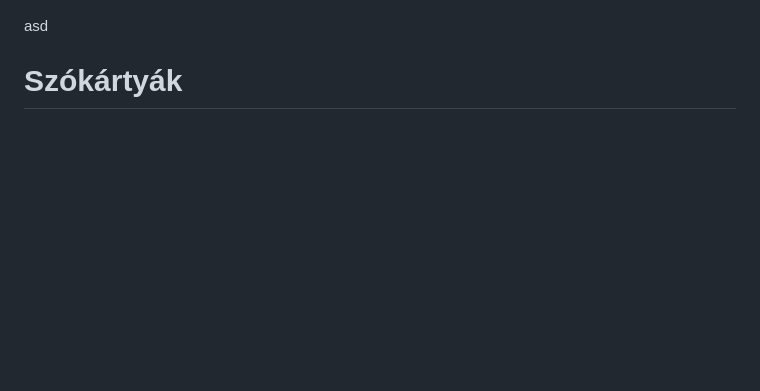
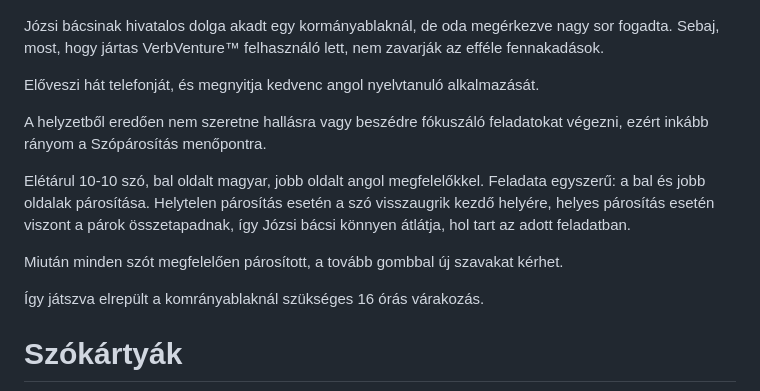
Before and after one commit to RobertLippai/SZFM-VerbVenture, a Markdown page: requirement-specification/user_stories.md, the part around the change. Rendered like a GitHub page; blank space fills up the shorter version.

Commit message:
Added user story for pair exercise.

```diff
--- a/requirement-specification/user_stories.md
+++ b/requirement-specification/user_stories.md
@@ -108,7 +108,17 @@ Eredményére oly büszke, hogy rányom a nyomtatás menüpontra, és el is kül
 # Szópárosítás
 ![Progress page Page](img/Pairs.jpg)
 
-asd
+Józsi bácsinak hivatalos dolga akadt egy kormányablaknál, de oda megérkezve nagy sor fogadta. Sebaj, most, hogy jártas VerbVenture™ felhasználó lett, nem zavarják az efféle fennakadások.
+
+Előveszi hát telefonját, és megnyitja kedvenc angol nyelvtanuló alkalmazását.
+
+A helyzetből eredően nem szeretne hallásra vagy beszédre fókuszáló feladatokat végezni, ezért inkább rányom a Szópárosítás menőpontra.
+
+Elétárul 10-10 szó, bal oldalt magyar, jobb oldalt angol megfelelőkkel. Feladata egyszerű: a bal és jobb oldalak párosítása. Helytelen párosítás esetén a szó visszaugrik kezdő helyére, helyes párosítás esetén viszont a párok összetapadnak, így Józsi bácsi könnyen átlátja, hol tart az adott feladatban.
+
+Miután minden szót megfelelően párosított, a tovább gombbal új szavakat kérhet.
+
+Így játszva elrepült a komrányablaknál szükséges 16 órás várakozás.
 
 # Szókártyák
 ![Progress page Page](img/Cards.jpg)
```
